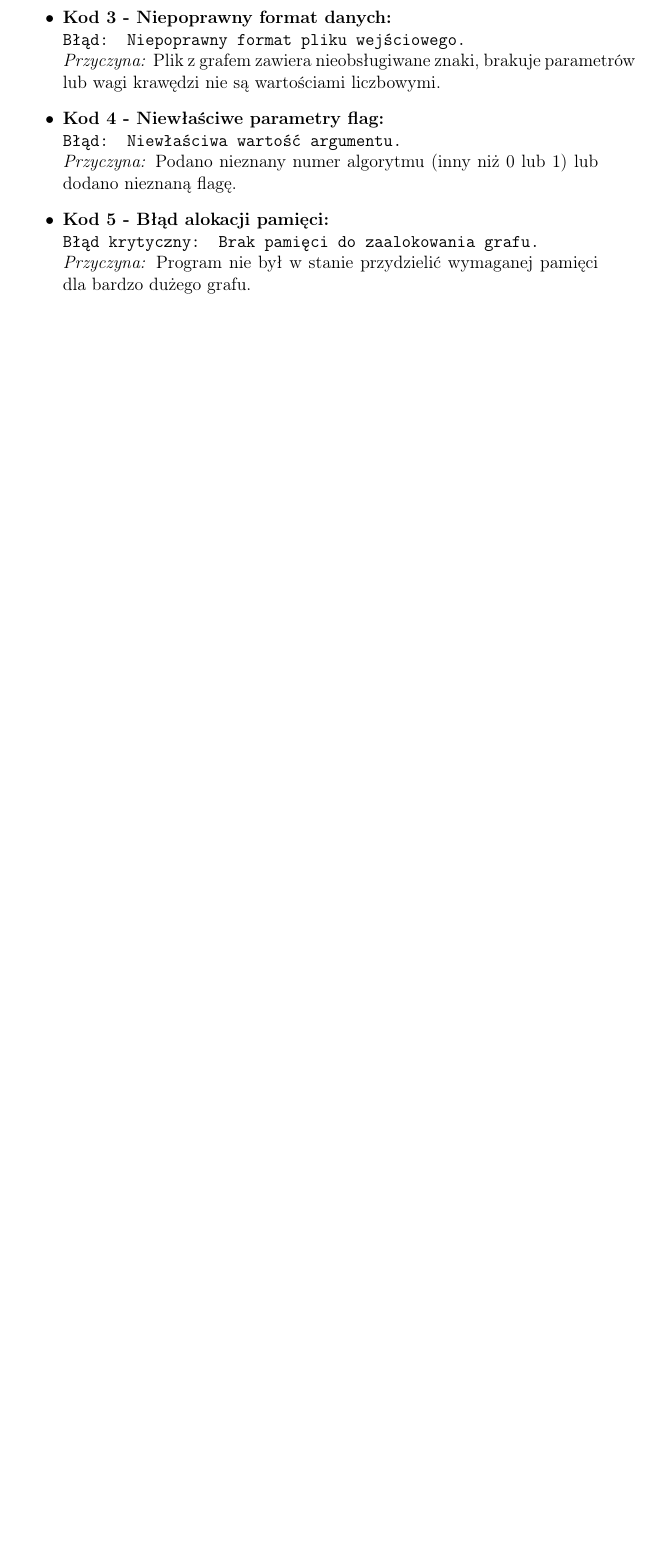
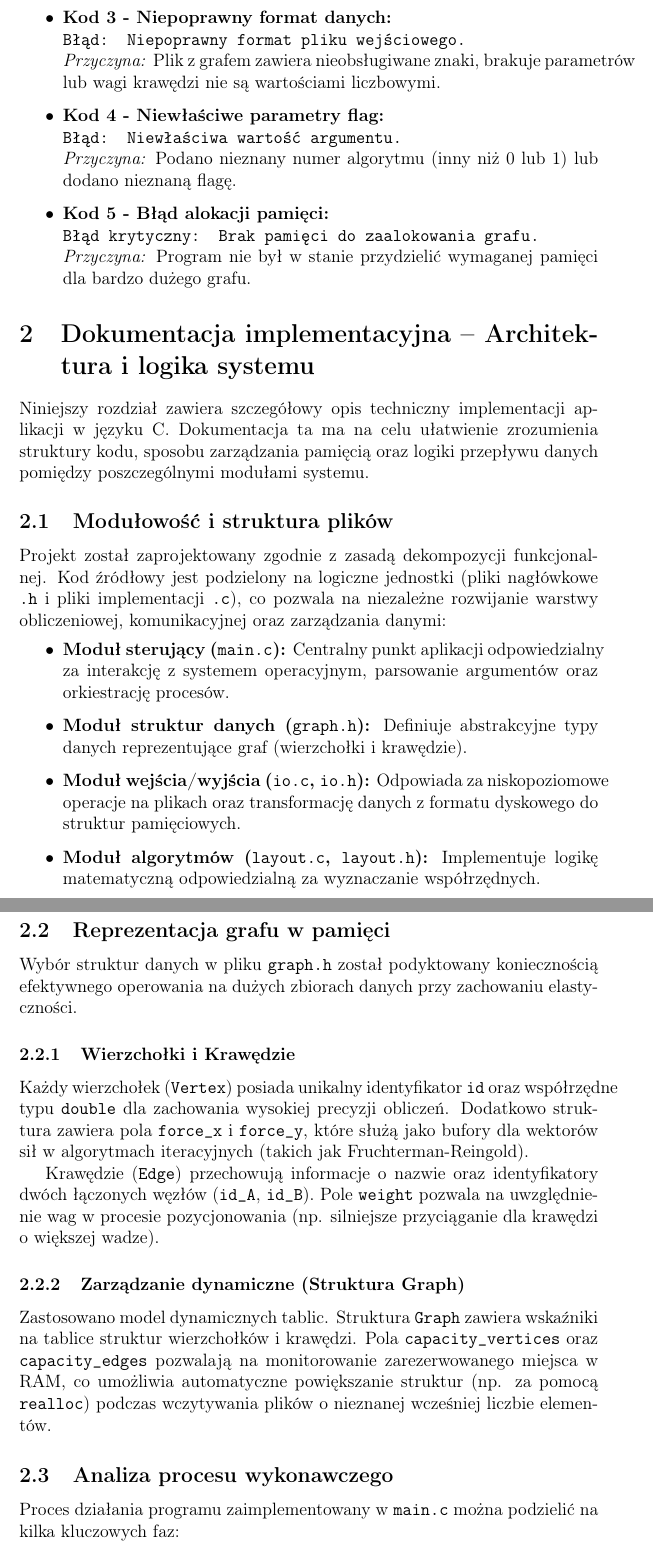
Before and after one commit to ksawio97/graph-coordinates, a LaTeX document (docs.tex): part of page 6 of 6 before the commit and two parts of pages 6 and 7 of 9 after it, the two joined at a grey line, cut so that both start at the same text, the shorter picture padded with empty space. Compiled offline with pdfLaTeX.

Commit message:
dodano dokumentacje implementacyjną

```diff
--- a/docs.tex
+++ b/docs.tex
@@ -174,3 +174,30 @@ Program został zabezpieczony przed podstawowymi błędami ze strony użytkownik
     \texttt{Błąd krytyczny: Brak pamięci do zaalokowania grafu.} \\
     \textit{Przyczyna:} Program nie był w stanie przydzielić wymaganej pamięci dla bardzo dużego grafu.
 \end{itemize}
+\section{Dokumentacja implementacyjna – Architektura i logika systemu}
+
+Niniejszy rozdział zawiera szczegółowy opis techniczny implementacji aplikacji w języku C. Dokumentacja ta ma na celu ułatwienie zrozumienia struktury kodu, sposobu zarządzania pamięcią oraz logiki przepływu danych pomiędzy poszczególnymi modułami systemu.
+
+\subsection{Modułowość i struktura plików}
+Projekt został zaprojektowany zgodnie z zasadą dekompozycji funkcjonalnej. Kod źródłowy jest podzielony na logiczne jednostki (pliki nagłówkowe \texttt{.h} i pliki implementacji \texttt{.c}), co pozwala na niezależne rozwijanie warstwy obliczeniowej, komunikacyjnej oraz zarządzania danymi:
+
+\begin{itemize}
+    \item \textbf{Moduł sterujący (\texttt{main.c}):} Centralny punkt aplikacji odpowiedzialny za interakcję z systemem operacyjnym, parsowanie argumentów oraz orkiestrację procesów.
+    \item \textbf{Moduł struktur danych (\texttt{graph.h}):} Definiuje abstrakcyjne typy danych reprezentujące graf (wierzchołki i krawędzie).
+    \item \textbf{Moduł wejścia/wyjścia (\texttt{io.c}, \texttt{io.h}):} Odpowiada za niskopoziomowe operacje na plikach oraz transformację danych z formatu dyskowego do struktur pamięciowych.
+    \item \textbf{Moduł algorytmów (\texttt{layout.c}, \texttt{layout.h}):} Implementuje logikę matematyczną odpowiedzialną za wyznaczanie współrzędnych.
+\end{itemize}
+
+\subsection{Reprezentacja grafu w pamięci}
+Wybór struktur danych w pliku \texttt{graph.h} został podyktowany koniecznością efektywnego operowania na dużych zbiorach danych przy zachowaniu elastyczności.
+
+\subsubsection{Wierzchołki i Krawędzie}
+Każdy wierzchołek (\texttt{Vertex}) posiada unikalny identyfikator \texttt{id} oraz współrzędne typu \texttt{double} dla zachowania wysokiej precyzji obliczeń. Dodatkowo struktura zawiera pola \texttt{force\_x} i \texttt{force\_y}, które służą jako bufory dla wektorów sił w algorytmach iteracyjnych (takich jak Fruchterman-Reingold).
+
+Krawędzie (\texttt{Edge}) przechowują informacje o nazwie oraz identyfikatory dwóch łączonych węzłów (\texttt{id\_A}, \texttt{id\_B}). Pole \texttt{weight} pozwala na uwzględnienie wag w procesie pozycjonowania (np. silniejsze przyciąganie dla krawędzi o większej wadze).
+
+\subsubsection{Zarządzanie dynamiczne (Struktura Graph)}
+Zastosowano model dynamicznych tablic. Struktura \texttt{Graph} zawiera wskaźniki na tablice struktur wierzchołków i krawędzi. Pola \texttt{capacity\_vertices} oraz \texttt{capacity\_edges} pozwalają na monitorowanie zarezerwowanego miejsca w RAM, co umożliwia automatyczne powiększanie struktur (np. za pomocą \texttt{realloc}) podczas wczytywania plików o nieznanej wcześniej liczbie elementów.
+
+\subsection{Analiza procesu wykonawczego}
+Proces działania programu zaimplementowany w \texttt{main.c} można podzielić na kilka kluczowych faz:
```
Also changed, not shown: docs.pdf, docs.tex (30 more changed lines), 1 other file.
